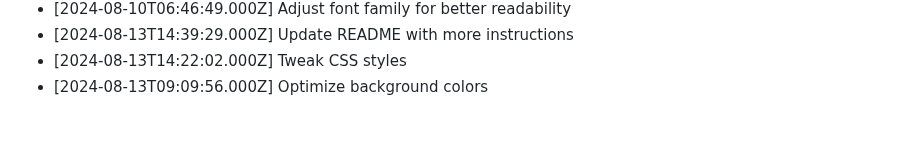
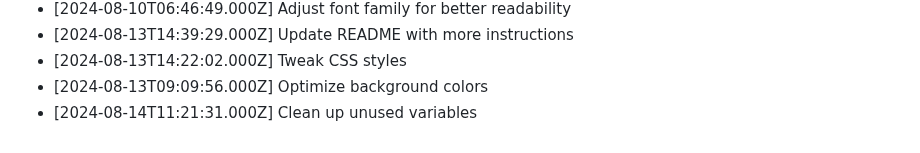
Before and after one commit to harshitj183/TruthandDareGAMEWEB, a Markdown page: PROGRESS.md, the part around the change. Drawn GitHub-style.

Commit message:
Clean up unused variables

```diff
--- a/PROGRESS.md
+++ b/PROGRESS.md
@@ -87,3 +87,4 @@
 - [2024-08-13T14:39:29.000Z] Update README with more instructions
 - [2024-08-13T14:22:02.000Z] Tweak CSS styles
 - [2024-08-13T09:09:56.000Z] Optimize background colors
+- [2024-08-14T11:21:31.000Z] Clean up unused variables
```
